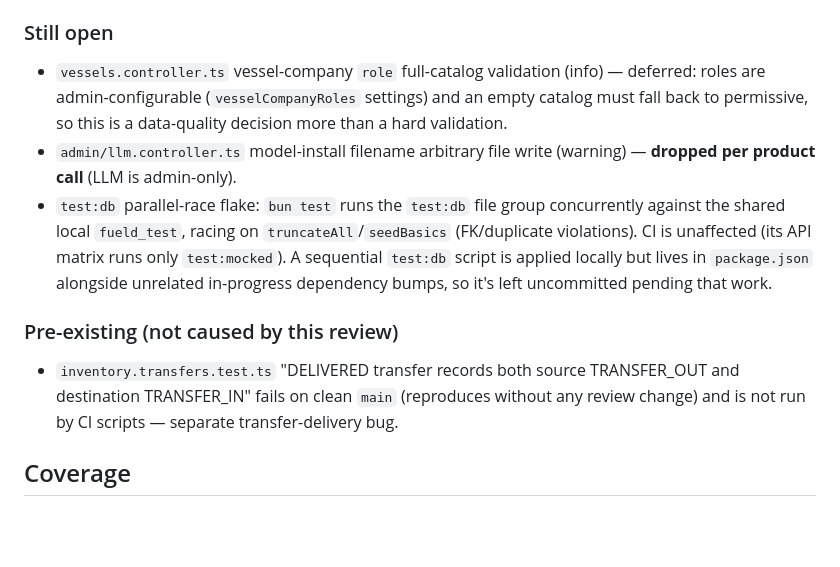
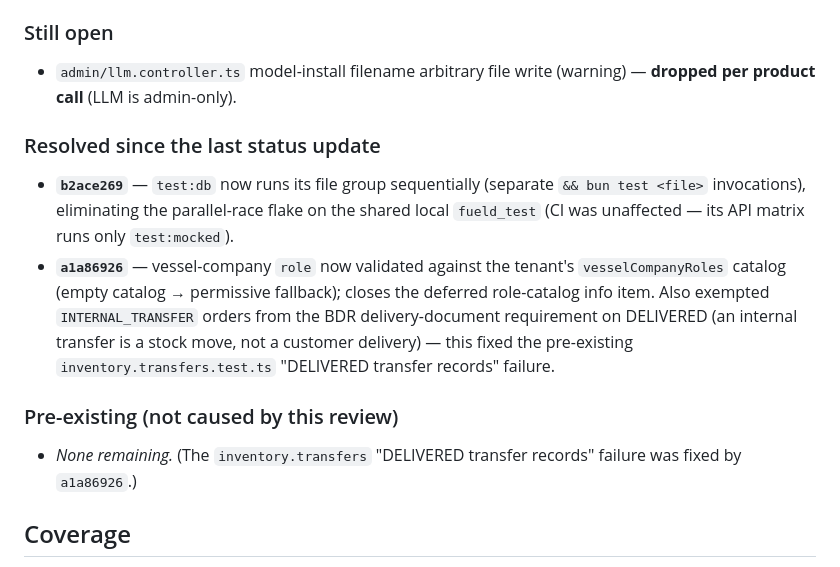
Before and after one commit to fueld-app/fueld, a Markdown page: docs/CODE_REVIEW.md, the part around the change. Drawn GitHub-style; blank space fills up the shorter version.

Commit message:
docs: mark vessel-role validation, transfer BDR exemption, and test:db sequential fix resolved
Records b2ace269 (test:db sequential) and a1a86926 (vessel role catalog
validation + INTERNAL_TRANSFER BDR exemption fixing the transfers test). Trims
'Still open' to the LLM item (dropped, admin-only) and notes no pre-existing
items remain.

```diff
--- a/docs/CODE_REVIEW.md
+++ b/docs/CODE_REVIEW.md
@@ -29,12 +29,14 @@ The following report-only findings have since been fixed and shipped to `main` (
 - **Prior commits (not in the original follow-up list, but closed listed items):** `18eefe3d`/`bd87db18` migrated JWT to HttpOnly cookies + CSRF (closes the localStorage/WS-URL token-exposure and `window.open` auth-bypass items); `64c1a986`/`fb788e29` escaped LIKE wildcards; `160989ec` redacted the LLI token-response leak; `5cade6b3` escaped the send-inquiry metadata HTML fallback; `9054d86f`/`f63d64c1` removed dead code (incl. the `order-financial.service.ts` dead branch).
 
 ### Still open
-- `vessels.controller.ts` vessel-company `role` full-catalog validation (info) — deferred: roles are admin-configurable (`vesselCompanyRoles` settings) and an empty catalog must fall back to permissive, so this is a data-quality decision more than a hard validation.
 - `admin/llm.controller.ts` model-install filename arbitrary file write (warning) — **dropped per product call** (LLM is admin-only).
-- `test:db` parallel-race flake: `bun test` runs the `test:db` file group concurrently against the shared local `fueld_test`, racing on `truncateAll`/`seedBasics` (FK/duplicate violations). CI is unaffected (its API matrix runs only `test:mocked`). A sequential `test:db` script is applied locally but lives in `package.json` alongside unrelated in-progress dependency bumps, so it's left uncommitted pending that work.
+
+### Resolved since the last status update
+- **`b2ace269`** — `test:db` now runs its file group sequentially (separate `&& bun test <file>` invocations), eliminating the parallel-race flake on the shared local `fueld_test` (CI was unaffected — its API matrix runs only `test:mocked`).
+- **`a1a86926`** — vessel-company `role` now validated against the tenant's `vesselCompanyRoles` catalog (empty catalog → permissive fallback); closes the deferred role-catalog info item. Also exempted `INTERNAL_TRANSFER` orders from the BDR delivery-document requirement on DELIVERED (an internal transfer is a stock move, not a customer delivery) — this fixed the pre-existing `inventory.transfers.test.ts` "DELIVERED transfer records" failure.
 
 ### Pre-existing (not caused by this review)
-- `inventory.transfers.test.ts` "DELIVERED transfer records both source TRANSFER_OUT and destination TRANSFER_IN" fails on clean `main` (reproduces without any review change) and is not run by CI scripts — separate transfer-delivery bug.
+- _None remaining._ (The `inventory.transfers` "DELIVERED transfer records" failure was fixed by `a1a86926`.)
 
 ## Coverage
 
```
